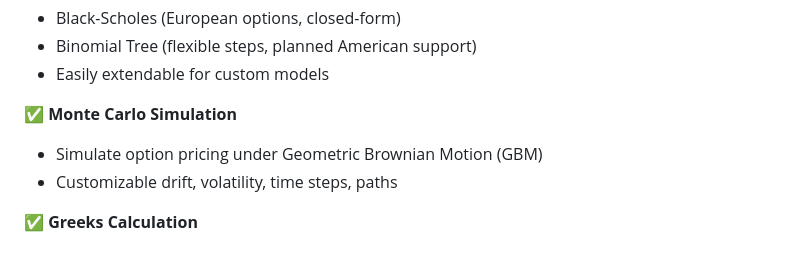
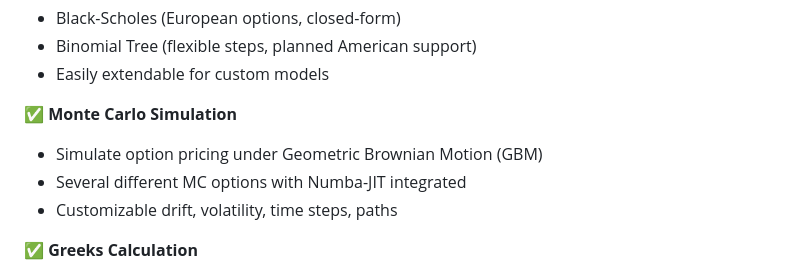
Before and after one commit to Diegotistical/OptionsLab, a Markdown page: README.md, the part around the change. Drawn GitHub-style.

```diff
--- a/README.md
+++ b/README.md
@@ -21,6 +21,7 @@ The toolkit is designed to be modular and extensible, enabling you to integrate
 
 ✅ **Monte Carlo Simulation**
 - Simulate option pricing under Geometric Brownian Motion (GBM)
+- Several different MC options with Numba-JIT integrated
 - Customizable drift, volatility, time steps, paths
 
 ✅ **Greeks Calculation**
```
